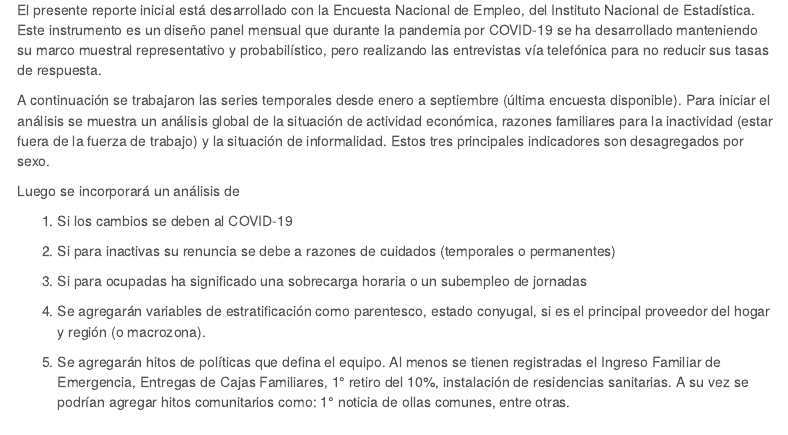
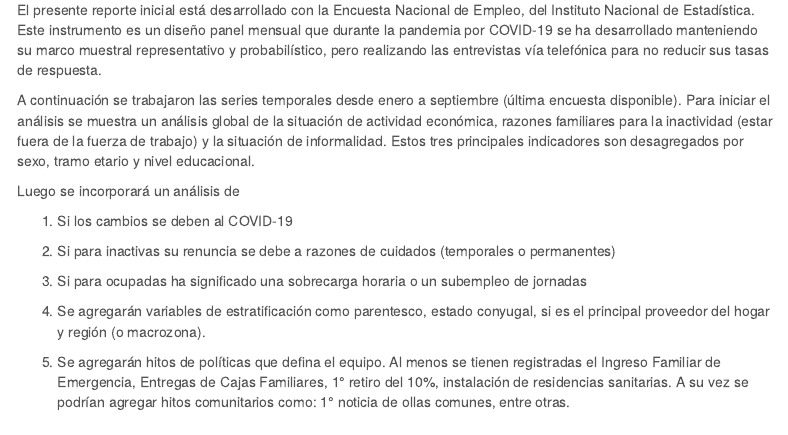
Before and after one commit to CoV-IMPACT-C/cuidados-empleo, an R Markdown document (process/01descriptive-report.Rmd): the page in a window 1100 px wide, from 280 px down. Rendered offline with R 4.5, knitr and Pandoc, with nearby package versions; some code elsewhere in the file could not run offline; menus at the side of the page are left out.

Commit message:
Update 01descriptive-report.Rmd

```diff
--- a/process/01descriptive-report.Rmd
+++ b/process/01descriptive-report.Rmd
@@ -40,7 +40,7 @@ library(knitr);  options(knitr.kable.NA = '')
 
 El presente reporte inicial está desarrollado con la Encuesta Nacional de Empleo, del Instituto Nacional de Estadística. Este instrumento es un diseño panel mensual que durante la pandemia por COVID-19 se ha desarrollado manteniendo su marco muestral representativo y probabilístico, pero realizando las entrevistas vía telefónica para no reducir sus tasas de respuesta.
 
-A continuación se trabajaron las series temporales desde enero a septiembre (última encuesta disponible). Para iniciar el análisis se muestra un análisis global de la situación de actividad económica, razones familiares para la inactividad (estar fuera de la fuerza de trabajo) y la situación de informalidad. Estos tres principales indicadores son desagregados por sexo.
+A continuación se trabajaron las series temporales desde enero a septiembre (última encuesta disponible). Para iniciar el análisis se muestra un análisis global de la situación de actividad económica, razones familiares para la inactividad (estar fuera de la fuerza de trabajo) y la situación de informalidad. Estos tres principales indicadores son desagregados por sexo, tramo etario y nivel educacional.
 
 Luego se incorporará un análisis de
 
```
